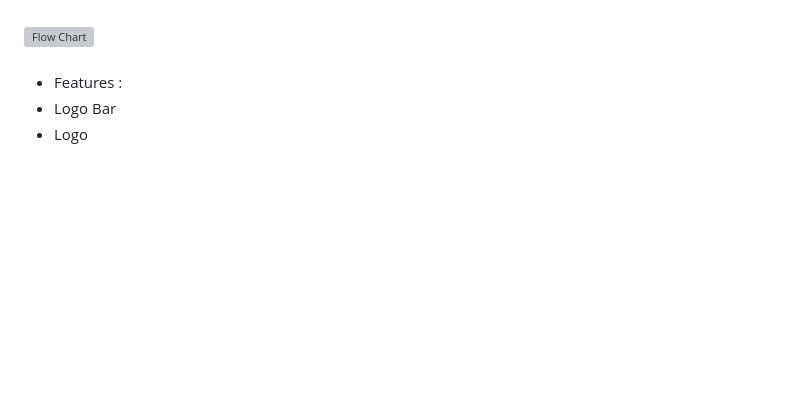
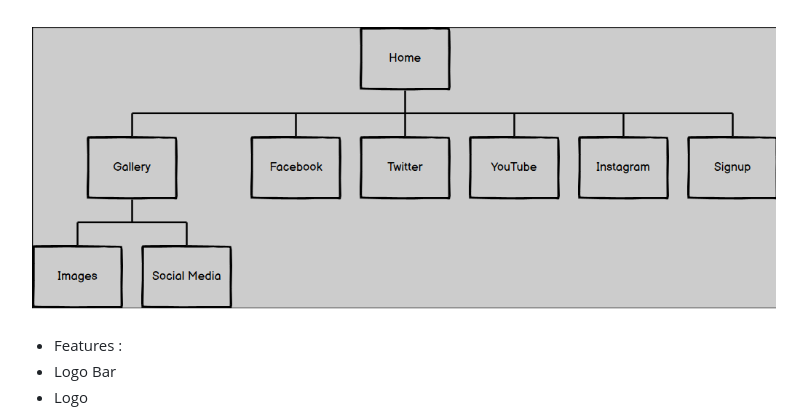
Before and after one commit to Seemavij/chandrayaan3, a Markdown page: README.md, the part around the change. GitHub-like rendering; blank space fills up the shorter version; grey boxes are pictures that could not be loaded.

Commit message:
Update README.md
Fixed flow chart image

```diff
--- a/README.md
+++ b/README.md
@@ -46,7 +46,7 @@ Testing :
 * Image on diffrent devices.
 * ![Testing on diffrent devices](assets/images/responsive-test.png)
 ####
-![Flow Chart](assets/images/chart.png)
+![Flow Chart](assets/images/flow-chart.png)
 ####
 * Features :
 * Logo Bar
```
